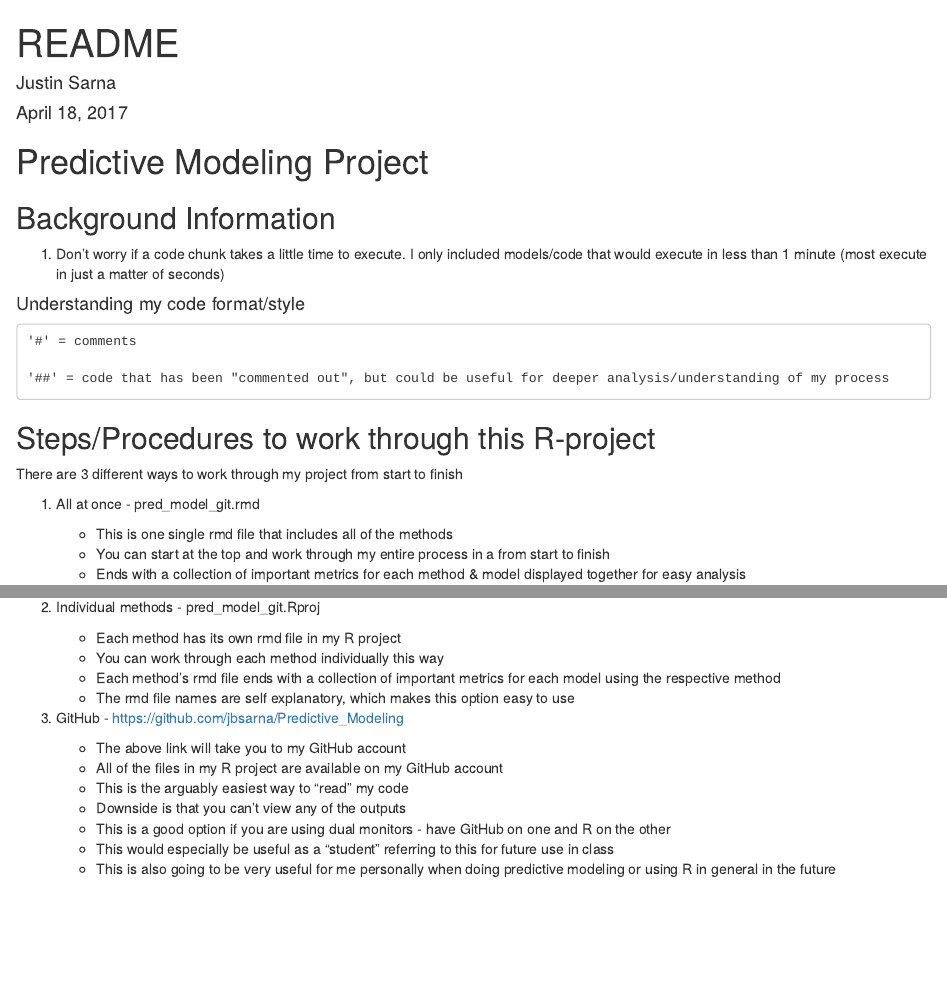
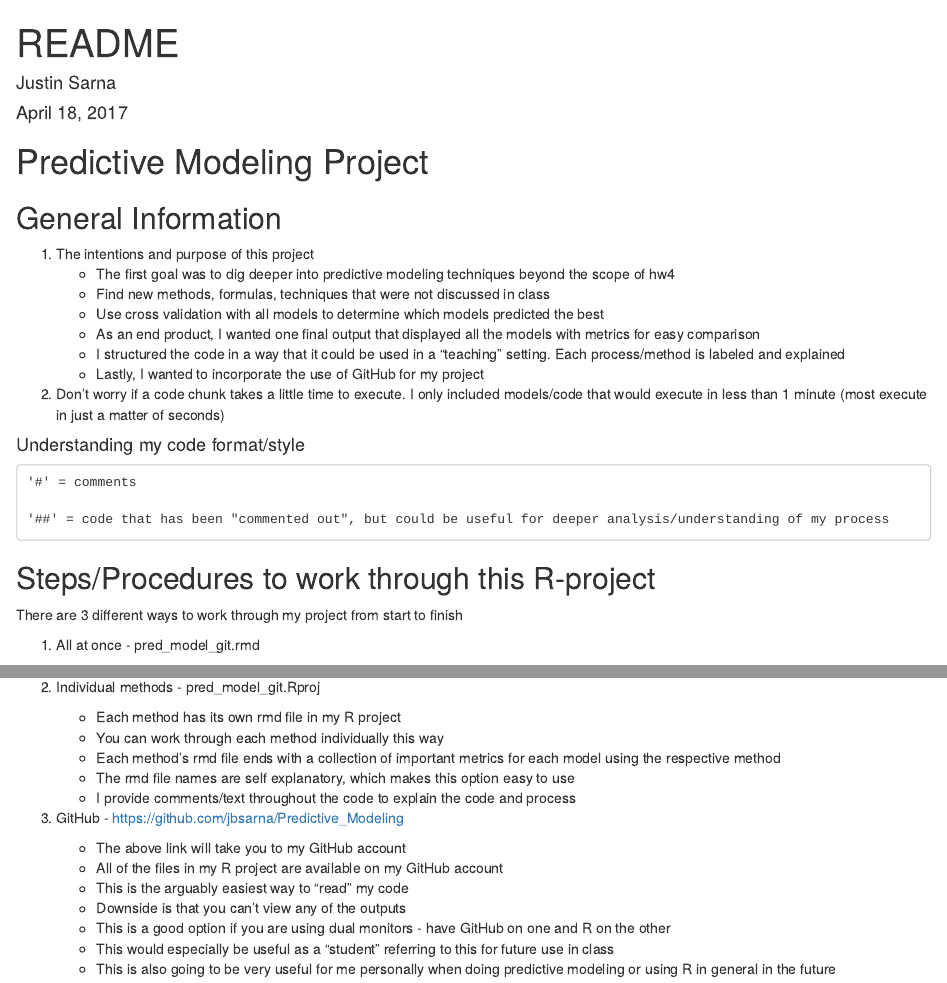
Before and after one commit to jbsarna/Predictive_Modeling, an R Markdown document (README.Rmd): the page in a window 1100 px wide, from its top, and a second part further down, joined at a grey line. Rendered offline with R 4.5, knitr and Pandoc, with nearby package versions.

Commit message:
added comments

```diff
--- a/README.Rmd
+++ b/README.Rmd
@@ -13,9 +13,17 @@
 
 # Predictive Modeling Project
 
-## Background Information
+## General Information
 
-1) Don't worry if a code chunk takes a little time to execute. I only included models/code that would execute in less than
+1) The intentions and purpose of this project
+    + The first goal was to dig deeper into predictive modeling techniques beyond the scope of hw4
+    + Find new methods, formulas, techniques that were not discussed in class
+    + Use cross validation with all models to determine which models predicted the best
+    + As an end product, I wanted one final output that displayed all the models with metrics for easy comparison
+    + I structured the code in a way that it could be used in a "teaching" setting. Each process/method is labeled and explained
+    + Lastly, I wanted to incorporate the use of GitHub for my project
+
+2) Don't worry if a code chunk takes a little time to execute. I only included models/code that would execute in less than
     1 minute (most execute in just a matter of seconds)
 
 #### Understanding my code format/style
@@ -31,5 +39,5 @@
 1) All at once - pred_model_git.rmd
 
     + This is one single rmd file that includes all of the methods
-    + You can start at the top and work through my entire process in a from start to finish
+    + You can start at the top and work through my entire process from start to finish
     + Ends with a collection of important metrics for each method & model displayed together for easy analysis
@@ -40,6 +49,8 @@
     + You can work through each method individually this way
     + Each method's rmd file ends with a collection of important metrics for each model using the respective method
     + The rmd file names are self explanatory, which makes this option easy to use
+    + I provide comments/text throughout the code to explain the code and process
+
 
 3) GitHub - https://github.com/jbsarna/Predictive_Modeling
 
```
Also changed, not shown: README.Rmd (1 more changed lines).
